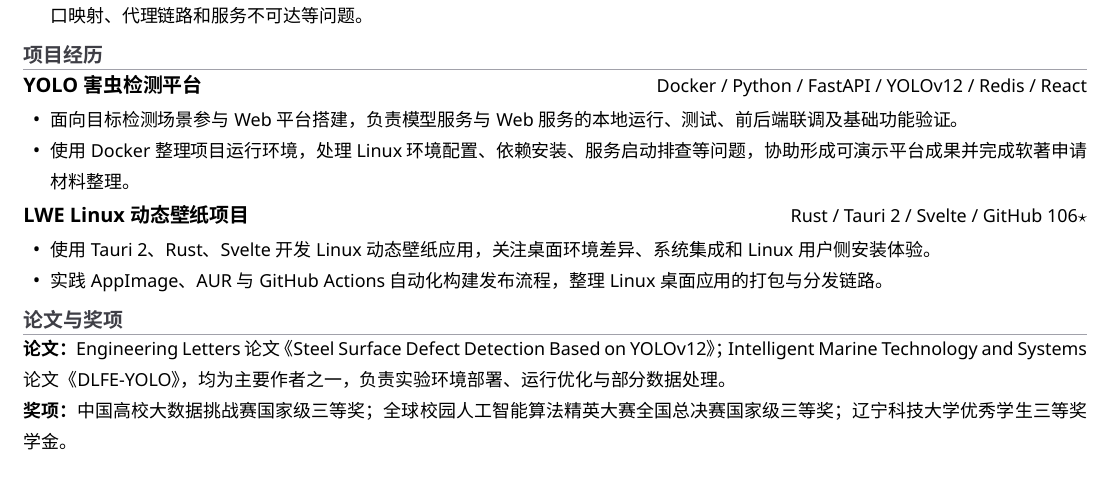
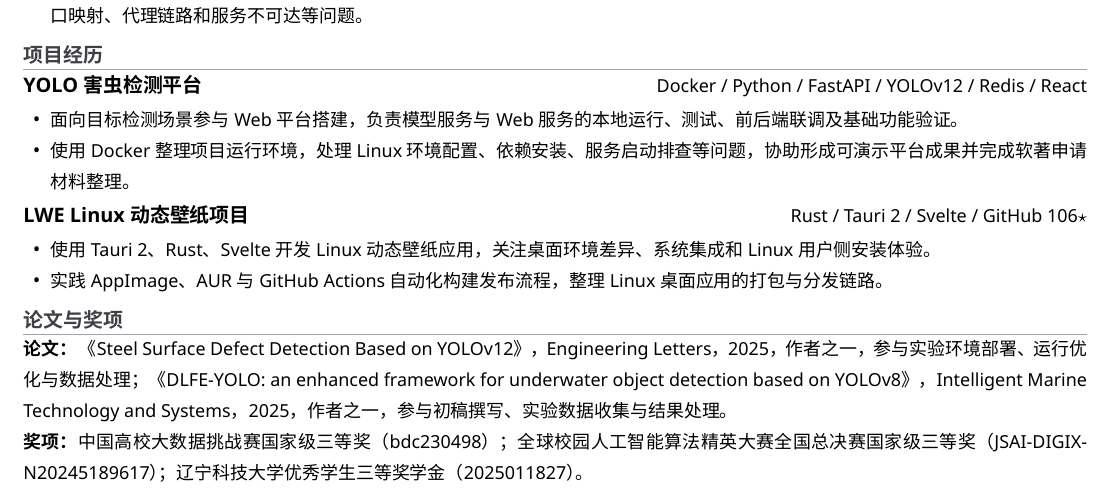
Before and after one commit to YangYuS8/resume, a LaTeX CV (resume.tex): part of the page, cut so that both start at the same text. Compiled offline with XeLaTeX.

Commit message:
更新简历，添加论文链接和奖项编号，提升信息的可追溯性和专业性

```diff
--- a/resume.tex
+++ b/resume.tex
@@ -93,8 +93,11 @@
 
 \resumeSection{论文与奖项}
 {\small
-\textbf{论文：} Engineering Letters 论文《Steel Surface Defect Detection Based on YOLOv12》；Intelligent Marine Technology and Systems 论文《DLFE-YOLO》，均为主要作者之一，负责实验环境部署、运行优化与部分数据处理。 \\
-\textbf{奖项：} 中国高校大数据挑战赛国家级三等奖；全球校园人工智能算法精英大赛全国总决赛国家级三等奖；辽宁科技大学优秀学生三等奖学金。
+\textbf{论文：}
+\href{https://www.engineeringletters.com/issues_v33/issue_12/EL_33_12_08.pdf}{《Steel Surface Defect Detection Based on YOLOv12》}，Engineering Letters，2025，作者之一，参与实验环境部署、运行优化与数据处理；
+\href{https://link.springer.com/article/10.1007/s44295-025-00088-x}{《DLFE-YOLO: an enhanced framework for underwater object detection based on YOLOv8》}，Intelligent Marine Technology and Systems，2025，作者之一，参与初稿撰写、实验数据收集与结果处理。\\
+\textbf{奖项：}
+中国高校大数据挑战赛国家级三等奖（bdc230498）；全球校园人工智能算法精英大赛全国总决赛国家级三等奖（JSAI-DIGIX-N20245189617）；辽宁科技大学优秀学生三等奖学金（2025011827）。
 }
 
 \end{document}
```
Also changed, not shown: resume.pdf.
